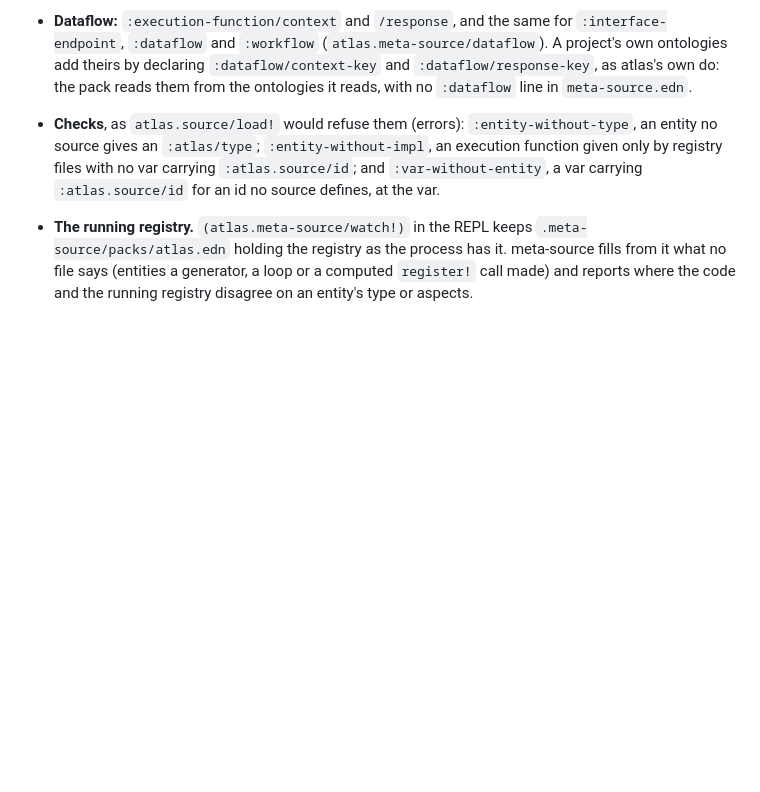
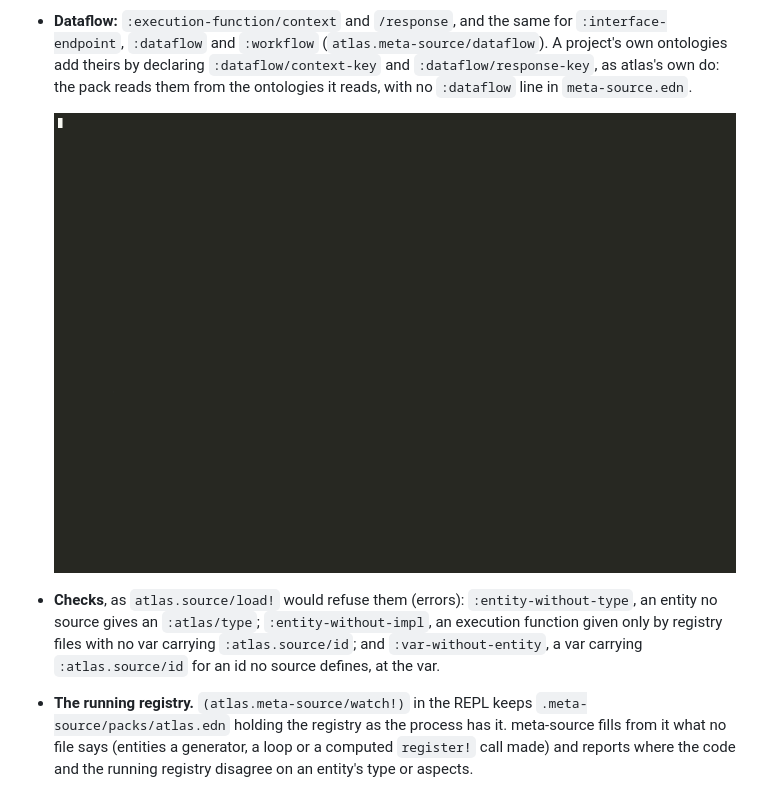
Before and after one commit to semantic-namespace/atlas, a Markdown page: docs/source.md, the part around the change. Drawn GitHub-style; pictures changed too: docs/images/atlas-meta-source-dataflow.gif (added); blank space fills up the shorter version.

Commit message:
docs: a GIF of an ontology's dataflow, read by meta-source

```diff
--- a/docs/source.md
+++ b/docs/source.md
@@ -158,6 +158,8 @@ commit `bb.edn` pins: `bb source check --root <project>`.
   declaring `:dataflow/context-key` and `:dataflow/response-key`, as
   atlas's own do: the pack reads them from the ontologies it reads, with no
   `:dataflow` line in `meta-source.edn`.
+
+  ![An atlas project's own ontology gives meta-source its dataflow, in Emacs](images/atlas-meta-source-dataflow.gif)
 - **Checks**, as `atlas.source/load!` would refuse them (errors):
   `:entity-without-type`, an entity no source gives an `:atlas/type`;
   `:entity-without-impl`, an execution function given only by registry files
```
